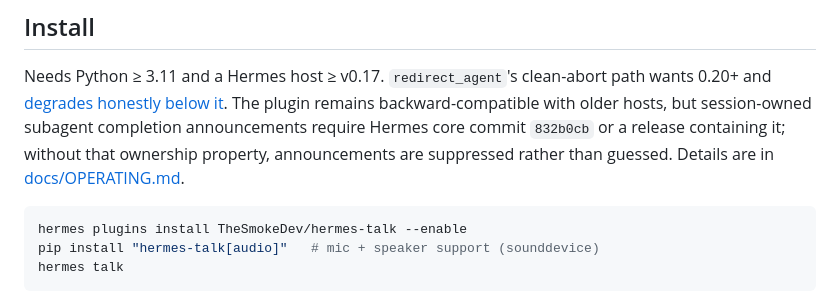
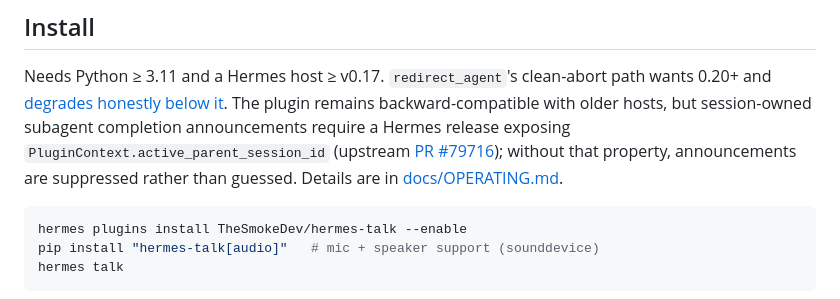
Before and after one commit to TheSmokeDev/hermes-talk, a Markdown page: README.md, the part around the change. GitHub-like rendering.

Commit message:
docs(lifecycle): point to upstream parent-session API

````diff
--- a/README.md
+++ b/README.md
@@ -54,9 +54,10 @@ shape.
 Needs Python ≥ 3.11 and a Hermes host ≥ v0.17. `redirect_agent`'s
 clean-abort path wants 0.20+ and [degrades honestly below it](#redirecting-work-thats-already-running).
 The plugin remains backward-compatible with older hosts, but session-owned
-subagent completion announcements require Hermes core commit `832b0cb` or a
-release containing it; without that ownership property, announcements are
-suppressed rather than guessed. Details are in
+subagent completion announcements require a Hermes release exposing
+`PluginContext.active_parent_session_id` (upstream
+[PR #79716](https://github.com/NousResearch/hermes-agent/pull/79716)); without
+that property, announcements are suppressed rather than guessed. Details are in
 [docs/OPERATING.md](docs/OPERATING.md#prerequisites).
 
 ```bash
````
Also changed, not shown: docs/OPERATING.md (+3 -2 lines).
